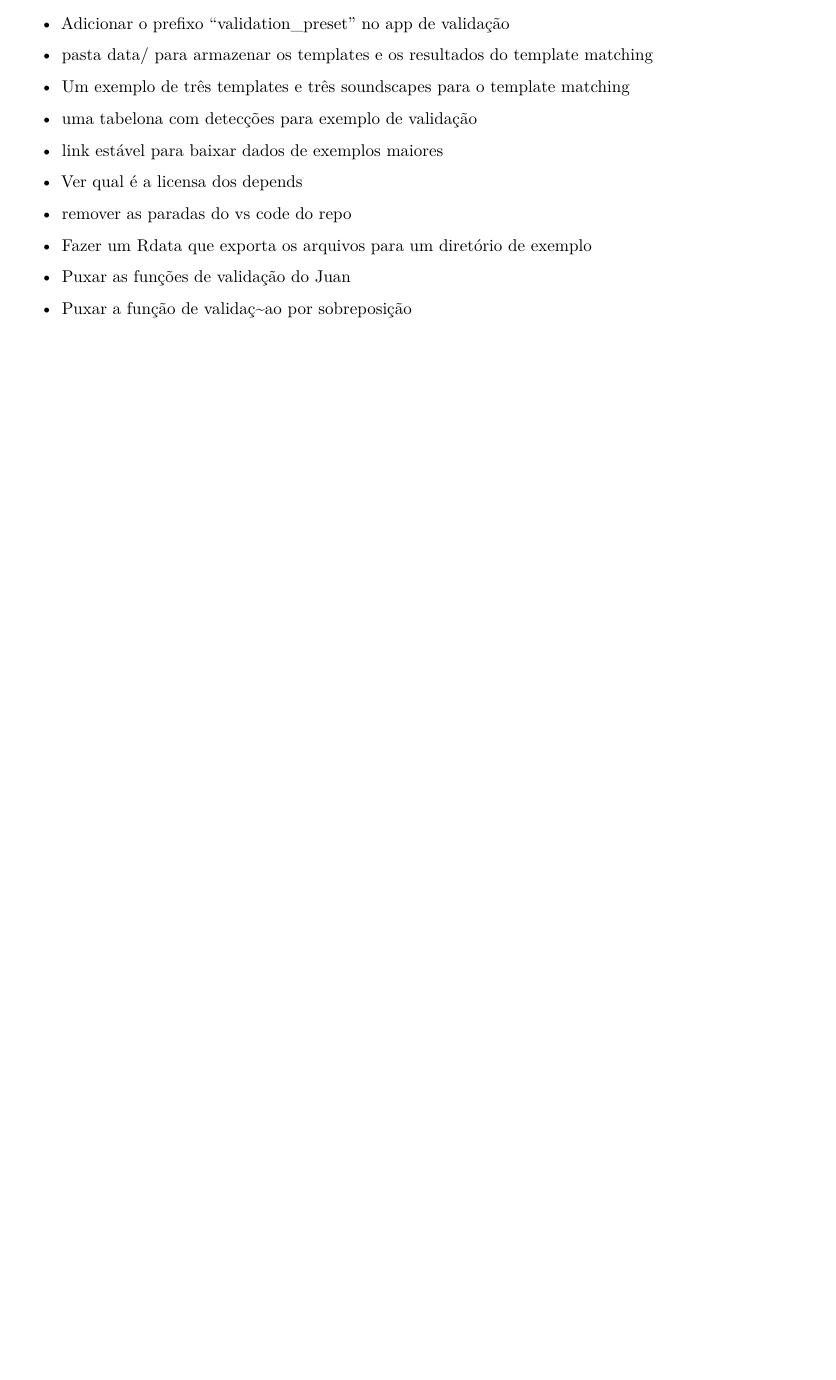
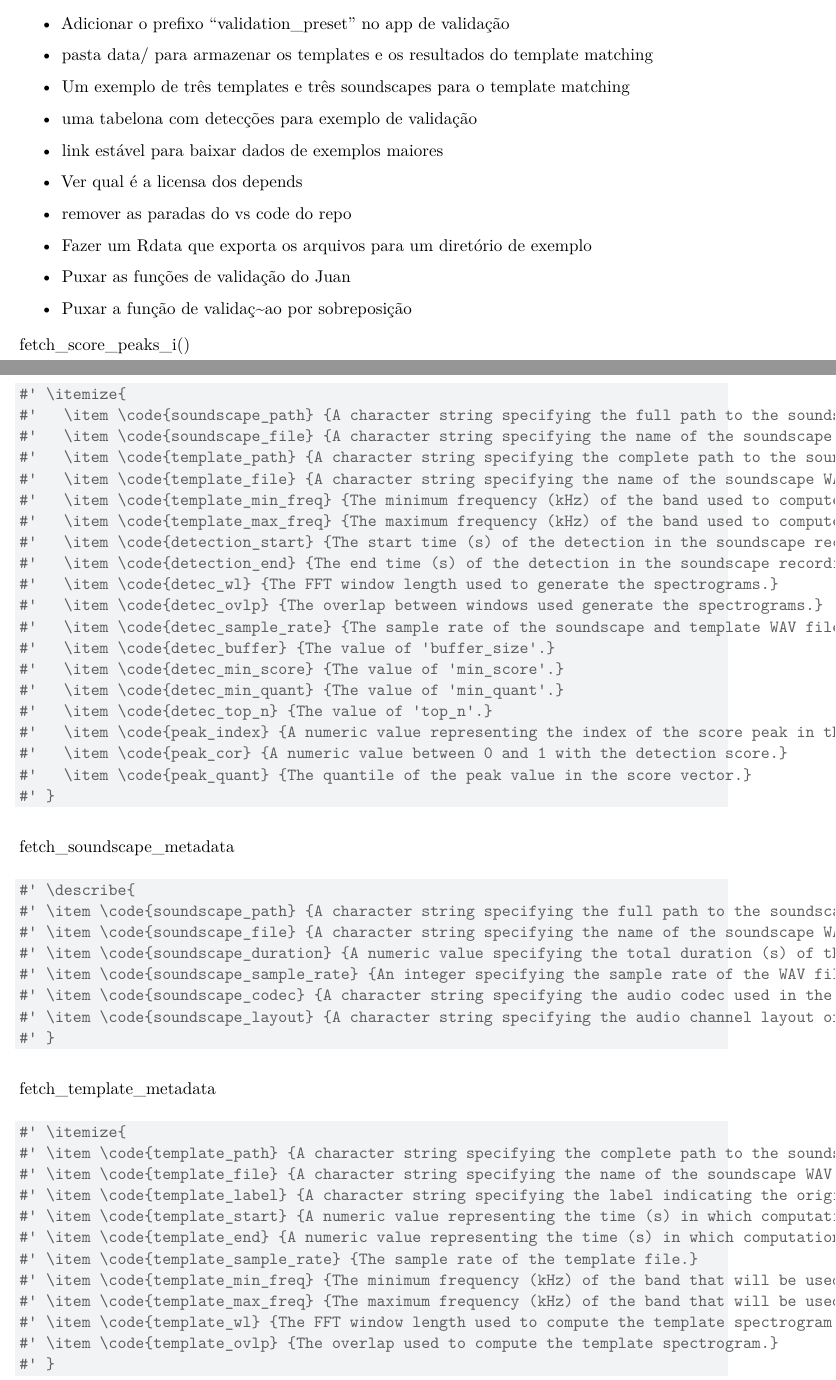
Before and after one commit to ConservaSom/monitoraSom, a Quarto document (example/notebook_detection_notes.qmd): part of the page before the commit and two parts of pages 1 and 2 of 2 after it, the two joined at a grey line, cut so that both start at the same text, the shorter picture padded with empty space. Rendered offline with R 4.5, knitr and Pandoc in place of Quarto, then LaTeX, with nearby package versions.

Commit message:
build attempt

````diff
--- a/example/notebook_detection_notes.qmd
+++ b/example/notebook_detection_notes.qmd
@@ -33,4 +33,56 @@ format: pdf
 - Fazer um Rdata que exporta os arquivos para um diretório de exemplo
 - Puxar as funções de validação do Juan
 - Puxar a função de validaç~ao por sobreposição
--
+
+
+fetch_score_peaks_i()
+```{r}
+#' \itemize{
+#'   \item \code{soundscape_path} {A character string specifying the full path to the soundscape WAV file.}
+#'   \item \code{soundscape_file} {A character string specifying the name of the soundscape WAV file.}
+#'   \item \code{template_path} {A character string specifying the complete path to the soundscape WAV files.}
+#'   \item \code{template_file} {A character string specifying the name of the soundscape WAV files (without the complete path).}
+#'   \item \code{template_min_freq} {The minimum frequency (kHz) of the band used to compute the template spectrogram.}
+#'   \item \code{template_max_freq} {The maximum frequency (kHz) of the band used to compute the template spzectrogram.}
+#'   \item \code{detection_start} {The start time (s) of the detection in the soundscape recording. Based on the template duration.}
+#'   \item \code{detection_end} {The end time (s) of the detection in the soundscape recording. Based on the template duration.}
+#'   \item \code{detec_wl} {The FFT window length used to generate the spectrograms.}
+#'   \item \code{detec_ovlp} {The overlap between windows used generate the spectrograms.}
+#'   \item \code{detec_sample_rate} {The sample rate of the soundscape and template WAV files.}
+#'   \item \code{detec_buffer} {The value of 'buffer_size'.}
+#'   \item \code{detec_min_score} {The value of 'min_score'.}
+#'   \item \code{detec_min_quant} {The value of 'min_quant'.}
+#'   \item \code{detec_top_n} {The value of 'top_n'.}
+#'   \item \code{peak_index} {A numeric value representing the index of the score peak in the original score vector.}
+#'   \item \code{peak_cor} {A numeric value between 0 and 1 with the detection score.}
+#'   \item \code{peak_quant} {The quantile of the peak value in the score vector.}
+#' }
+```
+
+fetch_soundscape_metadata
+```{r}
+#' \describe{
+#' \item \code{soundscape_path} {A character string specifying the full path to the soundscape WAV file.}
+#' \item \code{soundscape_file} {A character string specifying the name of the soundscape WAV file.}
+#' \item \code{soundscape_duration} {A numeric value specifying the total duration (s) of the WAV file.}
+#' \item \code{soundscape_sample_rate} {An integer specifying the sample rate of the WAV file in Hz.}
+#' \item \code{soundscape_codec} {A character string specifying the audio codec used in the WAV file. See the documentation of the 'av' package for more details.}
+#' \item \code{soundscape_layout} {A character string specifying the audio channel layout of the WAV file. See the documentation of the 'av' package for more details.}
+#' }
+```
+
+fetch_template_metadata
+```{r}
+#' \itemize{
+#' \item \code{template_path} {A character string specifying the complete path to the soundscape WAV files.}
+#' \item \code{template_file} {A character string specifying the name of the soundscape WAV files (without the complete path).}
+#' \item \code{template_label} {A character string specifying the label indicating the origin of the signal represented in the template.}
+#' \item \code{template_start} {A numeric value representing the time (s) in which computation of the spectrogram starts within the template file.}
+#' \item \code{template_end} {A numeric value representing the time (s) in which computation of the spectrogram ends within the template file.}
+#' \item \code{template_sample_rate} {The sample rate of the template file.}
+#' \item \code{template_min_freq} {The minimum frequency (kHz) of the band that will be used to compute the template spectrogram.}
+#' \item \code{template_max_freq} {The maximum frequency (kHz) of the band that will be used to compute the template spectrogram.}
+#' \item \code{template_wl} {The FFT window length used to compute the template spectrogram.}
+#' \item \code{template_ovlp} {The overlap used to compute the template spectrogram.}
+#' }
+```
````
Also changed, not shown: R/fast_spectro.R (+2 -1 lines), R/fetch_match_grid.R (+2 -1 lines), R/fetch_score_peaks_i.R (+4 -23 lines), R/fetch_score_peaks_n.R (+3 -5 lines), R/fetch_soundscape_metadata.R (+1 -9 lines), R/fetch_template_metadata.R (+2 -12 lines), R/launch_segmentation_app.R (+3 -2 lines), R/launch_validation_app.R (+33 -0 lines), R/make_segmentation_preset.R (+2 -2 lines), R/make_validation_preset.R (+1 -2 lines), R/match_i.R (+2 -1 lines), R/match_n.R (+2 -1 lines), R/plot_match_i.R (+1 -1 lines), R/template_matching.R (+2 -1 lines), 1 more files, 1 other file.
